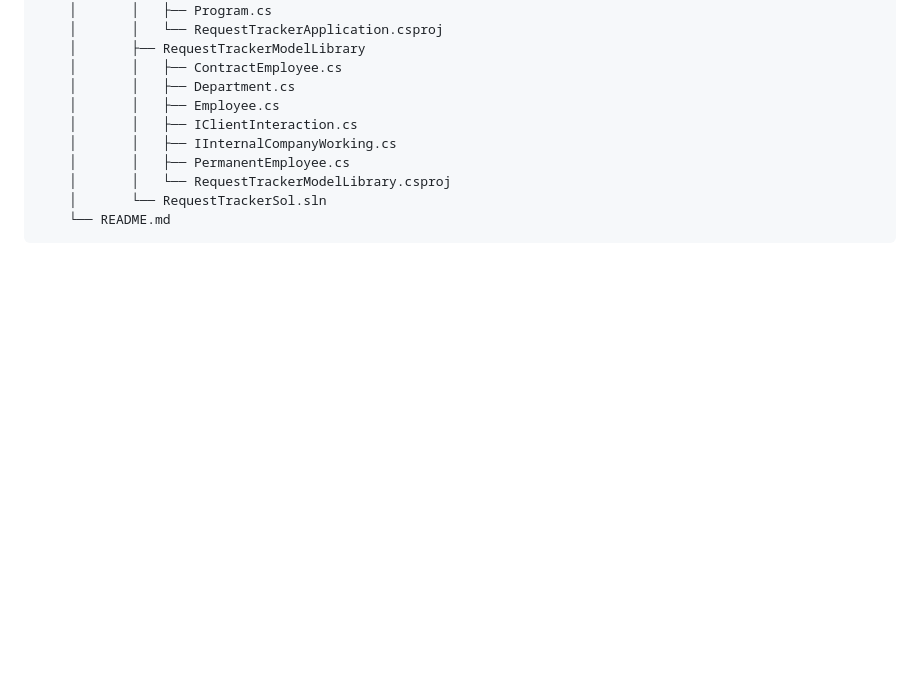
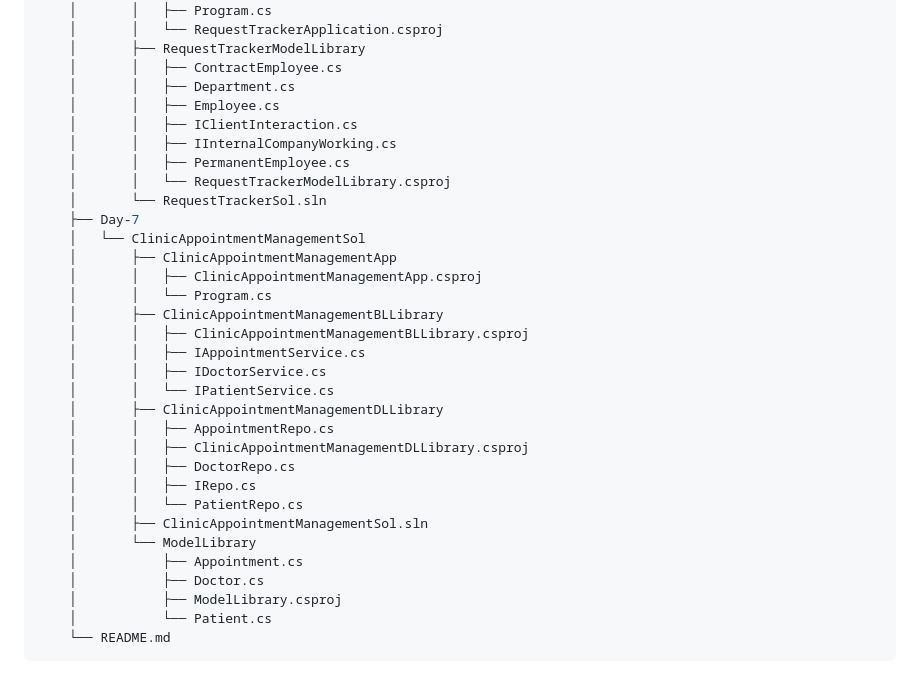
Before and after one commit to neeraj779/Presidio-GenSpark, a Markdown page: README.md, the part around the change. Drawn GitHub-style; blank space fills up the shorter version.

````diff
--- a/README.md
+++ b/README.md
@@ -99,5 +99,27 @@
     │       │   ├── PermanentEmployee.cs
     │       │   └── RequestTrackerModelLibrary.csproj
     │       └── RequestTrackerSol.sln
+    ├── Day-7
+    │   └── ClinicAppointmentManagementSol
+    │       ├── ClinicAppointmentManagementApp
+    │       │   ├── ClinicAppointmentManagementApp.csproj
+    │       │   └── Program.cs
+    │       ├── ClinicAppointmentManagementBLLibrary
+    │       │   ├── ClinicAppointmentManagementBLLibrary.csproj
+    │       │   ├── IAppointmentService.cs
+    │       │   ├── IDoctorService.cs
+    │       │   └── IPatientService.cs
+    │       ├── ClinicAppointmentManagementDLLibrary
+    │       │   ├── AppointmentRepo.cs
+    │       │   ├── ClinicAppointmentManagementDLLibrary.csproj
+    │       │   ├── DoctorRepo.cs
+    │       │   ├── IRepo.cs
+    │       │   └── PatientRepo.cs
+    │       ├── ClinicAppointmentManagementSol.sln
+    │       └── ModelLibrary
+    │           ├── Appointment.cs
+    │           ├── Doctor.cs
+    │           ├── ModelLibrary.csproj
+    │           └── Patient.cs
     └── README.md
 ```
````
